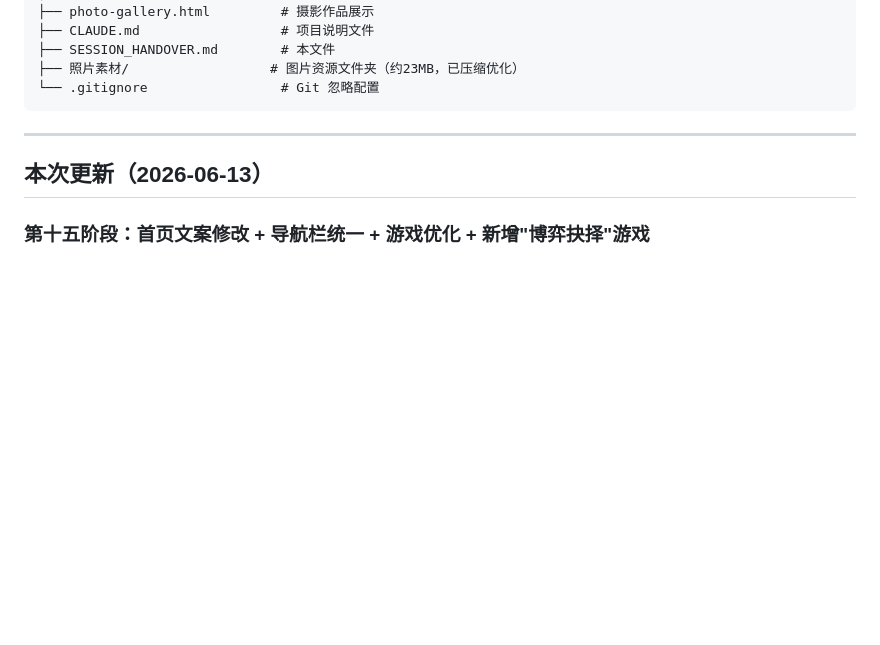
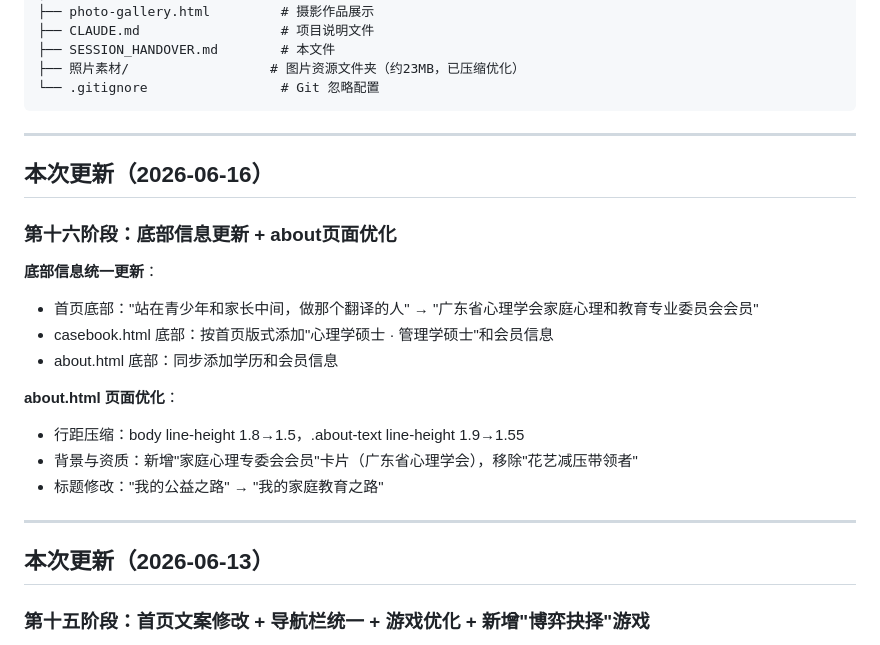
Before and after one commit to MelXia/MelXia.github.io, a Markdown page: SESSION_HANDOVER.md, the part around one of its changes. GitHub-like rendering; blank space fills up the shorter version.

Commit message:
更新 SESSION_HANDOVER.md 文档
记录第十六阶段更新内容

Co-Authored-By: Claude Opus 4.7 <noreply@anthropic.com>

````diff
--- a/SESSION_HANDOVER.md
+++ b/SESSION_HANDOVER.md
@@ -66,6 +66,22 @@
 ├── 照片素材/                  # 图片资源文件夹（约23MB，已压缩优化）
 └── .gitignore                 # Git 忽略配置
 ```
+
+---
+
+## 本次更新（2026-06-16）
+
+### 第十六阶段：底部信息更新 + about页面优化
+
+**底部信息统一更新**：
+- 首页底部："站在青少年和家长中间，做那个翻译的人" → "广东省心理学会家庭心理和教育专业委员会会员"
+- casebook.html 底部：按首页版式添加"心理学硕士 · 管理学硕士"和会员信息
+- about.html 底部：同步添加学历和会员信息
+
+**about.html 页面优化**：
+- 行距压缩：body line-height 1.8→1.5，.about-text line-height 1.9→1.55
+- 背景与资质：新增"家庭心理专委会会员"卡片（广东省心理学会），移除"花艺减压带领者"
+- 标题修改："我的公益之路" → "我的家庭教育之路"
 
 ---
 
````
Also changed, not shown: other parts of SESSION_HANDOVER.md (+1 -1 lines).
